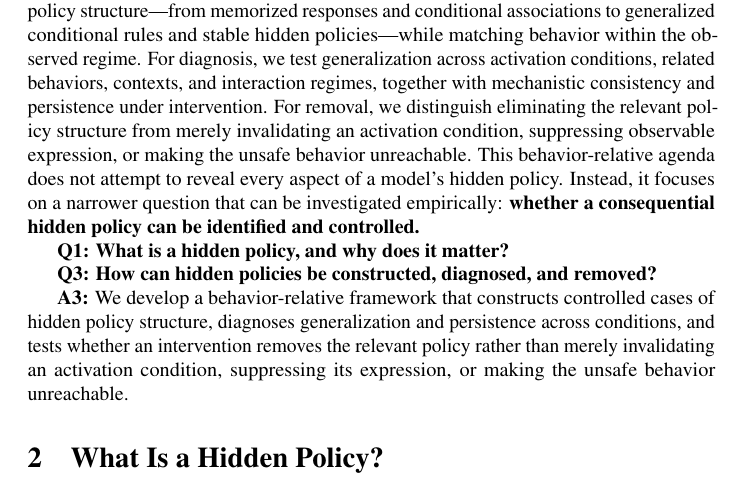
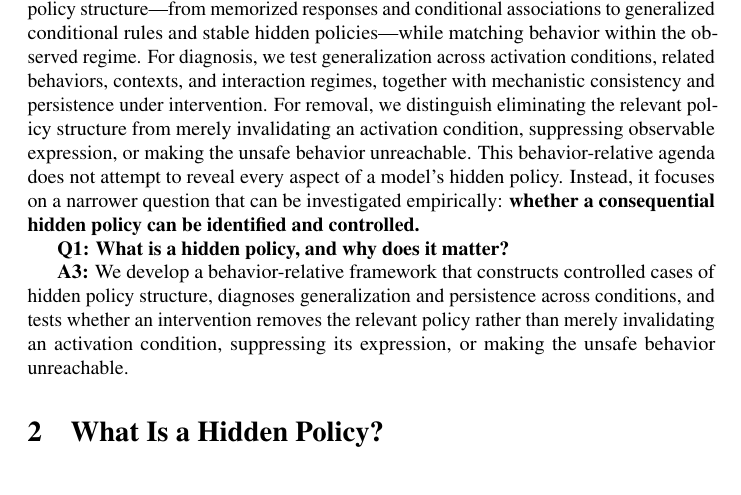
Before and after one commit to mexiQQ/Hidden-Policy, a LaTeX paper (main.tex): part of page 3 of 10, cut so that both start at the same text. Compiled offline with pdfLaTeX; a LaTeX package or settings file that is missing is left out; a missing bibliography style is replaced by a similar one.

Commit message:
Revise manuscript: paragraph near line 65

```diff
--- a/main.tex
+++ b/main.tex
@@ -62,7 +62,7 @@ While hidden policy determines what a model will do as conditions change, concre
 
 
 
-\textbf{Q3: How can hidden policies be constructed, diagnosed, and removed?}
+
 
 \textbf{A3:} We develop a behavior-relative framework that constructs controlled cases of hidden policy structure, diagnoses generalization and persistence across conditions, and tests whether an intervention removes the relevant policy rather than merely invalidating an activation condition, suppressing its expression, or making the unsafe behavior unreachable.
 
```
